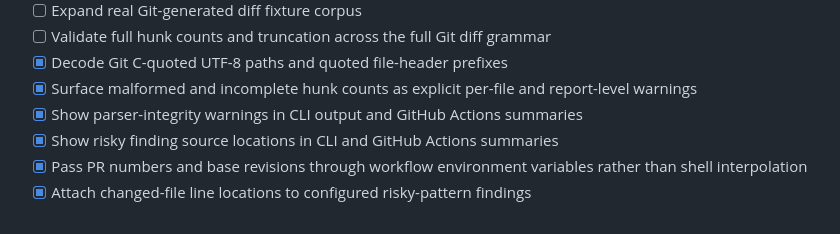
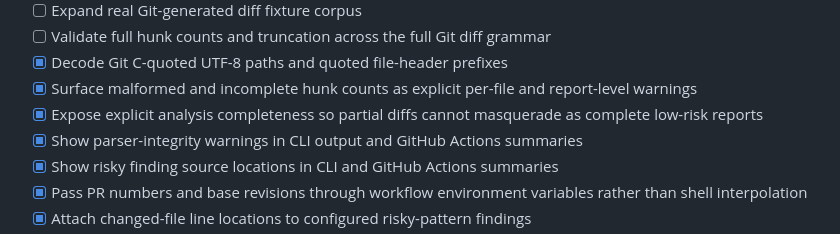
Before and after one commit to kaustubhdua/PatchPilot, a Markdown page: ROADMAP.md, the part around the change. GitHub-like rendering.

```diff
--- a/ROADMAP.md
+++ b/ROADMAP.md
@@ -18,6 +18,7 @@ PatchPilot is built in incremental, testable milestones. A checked item means th
 - [ ] Validate full hunk counts and truncation across the full Git diff grammar
 - [x] Decode Git C-quoted UTF-8 paths and quoted file-header prefixes
 - [x] Surface malformed and incomplete hunk counts as explicit per-file and report-level warnings
+- [x] Expose explicit analysis completeness so partial diffs cannot masquerade as complete low-risk reports
 - [x] Show parser-integrity warnings in CLI output and GitHub Actions summaries
 - [x] Show risky finding source locations in CLI and GitHub Actions summaries
 - [x] Pass PR numbers and base revisions through workflow environment variables rather than shell interpolation
```
